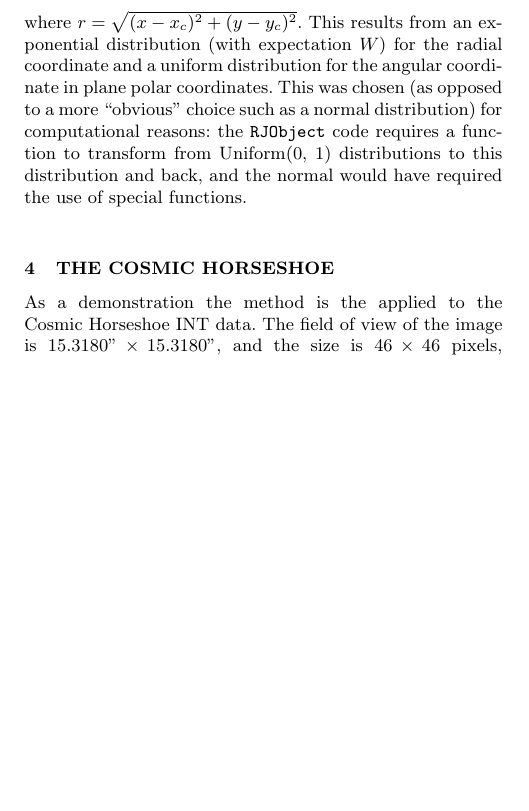
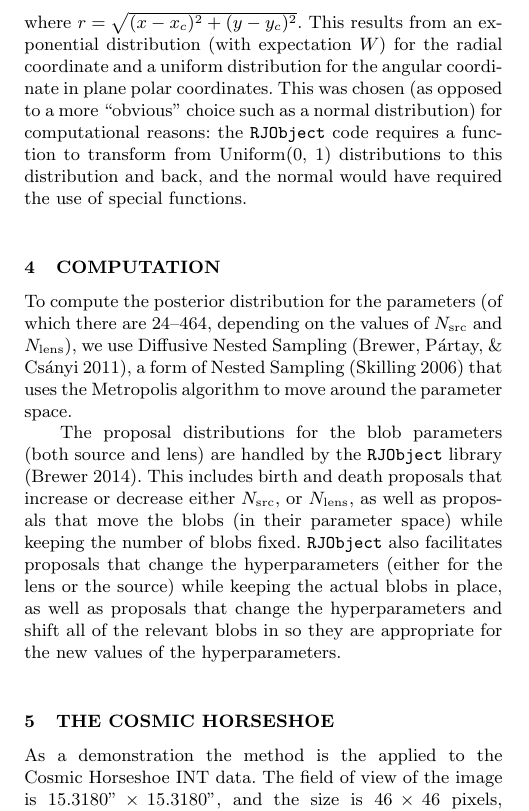
Before and after one commit to eggplantbren/Lensing2, a LaTeX paper (Papers/ms.tex): part of one column of page 3 of 6 before the commit and part of one column of page 3 of 7 after it, cut so that both start at the same text, the shorter picture padded with empty space. Compiled offline with pdfLaTeX; a LaTeX package or settings file that is missing is left out.

Commit message:
Computation section

```diff
--- a/Papers/ms.tex
+++ b/Papers/ms.tex
@@ -418,6 +418,22 @@ the normal would have required the use of special functions.
 of the prior information.\label{fig:pgm}}
 \end{figure*}
 
+\section{Computation}
+To compute the posterior distribution for the parameters
+(of which there are 24--464, depending on the values of $N_{\rm src}$ and
+$N_{\rm lens}$), we use Diffusive Nested Sampling \citep{dnest}, a form
+of Nested Sampling \citep{skilling} that uses the Metropolis algorithm
+to move around the parameter space.
+
+The proposal distributions for the blob parameters (both source and lens) are
+handled by the {\tt RJObject} library \citep{rjobject}. This includes
+birth and death proposals that increase or decrease either $N_{\rm src}$,
+or $N_{\rm lens}$, as well as proposals that move the blobs (in their parameter
+space) while keeping the number of blobs fixed. {\tt RJObject} also
+facilitates proposals that change the hyperparameters (either for the lens
+or the source) while keeping the actual blobs in place, as well as proposals
+that change the hyperparameters and shift all of the relevant blobs in
+so they are appropriate for the new values of the hyperparameters.
 
 \section{The Cosmic Horseshoe}
 As a demonstration the method is the applied to the Cosmic Horseshoe INT data.
```
